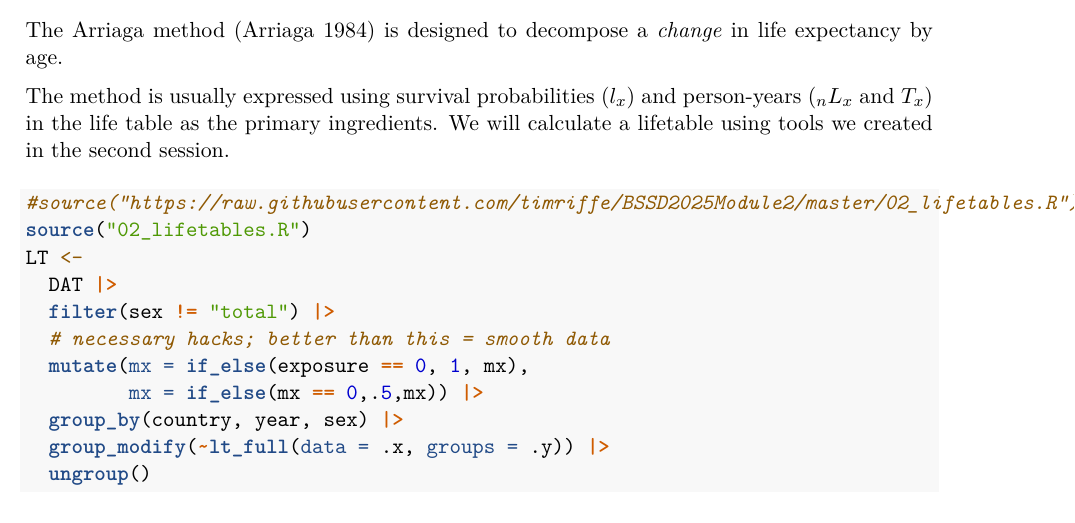
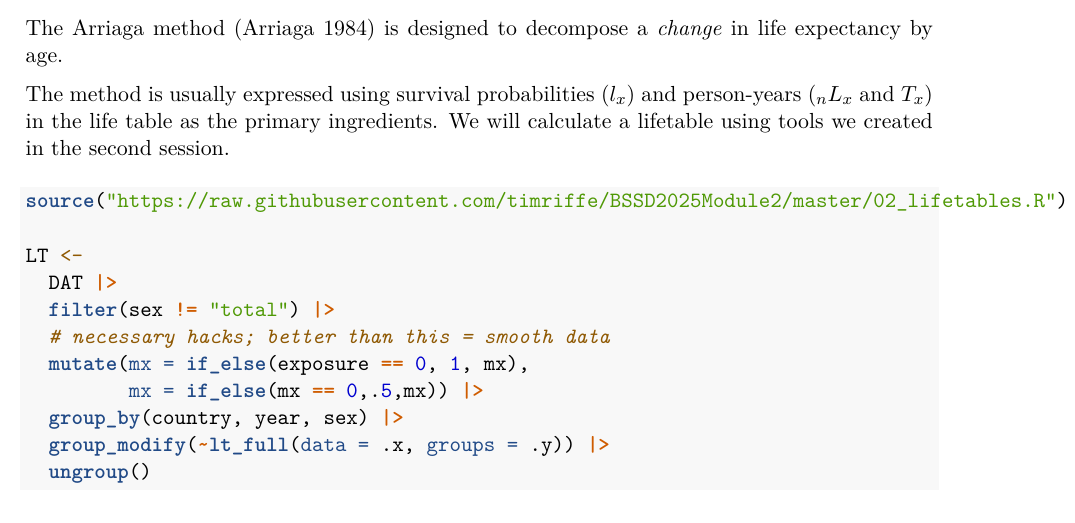
Before and after one commit to timriffe/BSSD2025Module2, an R Markdown document (03_handout.Rmd): part of page 9 of 20, cut so that both start at the same text. The pictures show the output file 03_handout.pdf that the author committed with the source.

Commit message:
update source line

````diff
--- a/03_handout.Rmd
+++ b/03_handout.Rmd
@@ -356,8 +356,8 @@ The Arriaga method [@arriaga1984measuring] is designed to decompose a _change_ i
 The method is usually expressed using survival probabilities ($l_x$) and person-years ($_nL_x$ and $T_x$) in the life table as the primary ingredients. We will calculate a lifetable using tools we created in the second session.
 
 ```{r}
-#source("https://raw.githubusercontent.com/timriffe/BSSD2025Module2/master/02_lifetables.R")
-source("02_lifetables.R")
+source("https://raw.githubusercontent.com/timriffe/BSSD2025Module2/master/02_lifetables.R")
+
 LT <-
   DAT |>
   filter(sex != "total") |>
````
Also changed, not shown: 03_handout.pdf.
